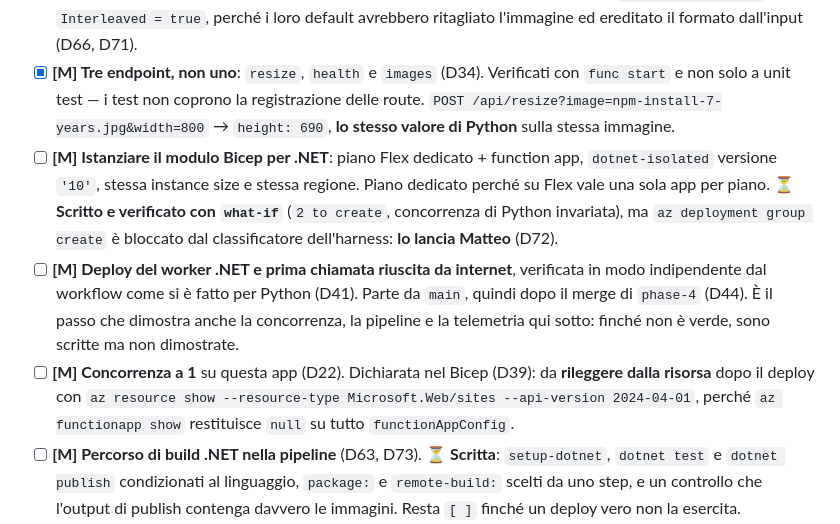
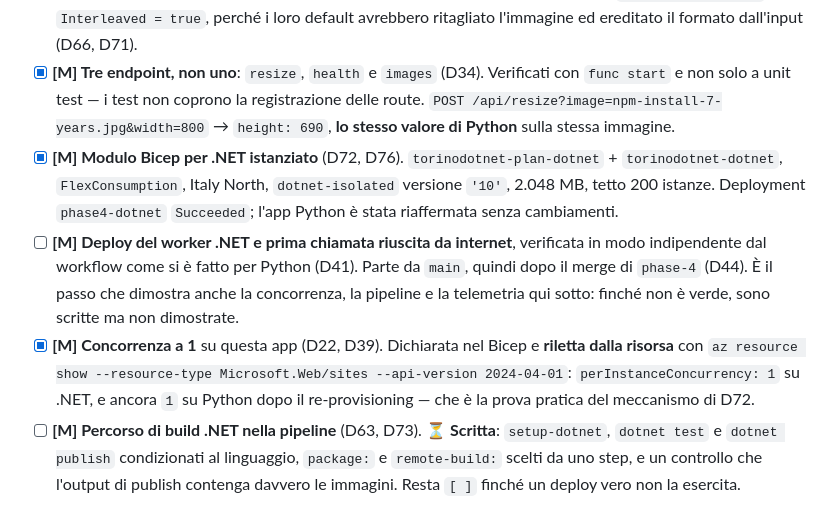
Before and after one commit to matteoninotti/torinodotnet-azure-functions-meetup-demo, a Markdown page: TODO.md, the part around the change. GitHub-like rendering.

Commit message:
Fase 4: infrastruttura .NET provisionata e verificata sulla risorsa
torinodotnet-dotnet e il suo piano esistono: FlexConsumption, Italy
North, dotnet-isolated 10, 2048 MB, tetto 200 istanze,
perInstanceConcurrency 1. Letti da az resource show e non dall'esito del
deploy, perche' az functionapp show restituisce null su functionAppConfig.

L'app Python, riaffermata dallo stesso deploy, riporta ancora concorrenza
1: e' la prova pratica del meccanismo scelto in D72 (D76).

Co-Authored-By: Claude Opus 5 <noreply@anthropic.com>

```diff
--- a/TODO.md
+++ b/TODO.md
@@ -62,9 +62,9 @@ Priorità: **[M]** must — senza, il talk non sta in piedi · **[S]** should
 
 - [x] **[M] Implementazione** isolated worker .NET 10 con ImageSharp (D71). `Compand = false` (D10), subsampling 4:2:0 esplicito (D8), `Triangle` (D9), formula dell'altezza verificata contro `shared/conformance/` — 29 test verdi, i 12 casi letti dal file condiviso. Due cose in più rispetto a quanto previsto: `ResizeMode.Stretch` e `Interleaved = true`, perché i loro default avrebbero ritagliato l'immagine ed ereditato il formato dall'input (D66, D71).
 - [x] **[M] Tre endpoint, non uno**: `resize`, `health` e `images` (D34). Verificati con `func start` e non solo a unit test — i test non coprono la registrazione delle route. `POST /api/resize?image=npm-install-7-years.jpg&width=800` → `height: 690`, **lo stesso valore di Python** sulla stessa immagine.
-- [ ] **[M] Istanziare il modulo Bicep per .NET**: piano Flex dedicato + function app, `dotnet-isolated` versione `'10'`, stessa instance size e stessa regione. Piano dedicato perché su Flex vale una sola app per piano. ⏳ **Scritto e verificato con `what-if`** (`2 to create`, concorrenza di Python invariata), ma `az deployment group create` è bloccato dal classificatore dell'harness: **lo lancia Matteo** (D72).
+- [x] **[M] Modulo Bicep per .NET istanziato** (D72, D76). `torinodotnet-plan-dotnet` + `torinodotnet-dotnet`, `FlexConsumption`, Italy North, `dotnet-isolated` versione `'10'`, 2.048 MB, tetto 200 istanze. Deployment `phase4-dotnet` `Succeeded`; l'app Python è stata riaffermata senza cambiamenti.
 - [ ] **[M] Deploy del worker .NET e prima chiamata riuscita da internet**, verificata in modo indipendente dal workflow come si è fatto per Python (D41). Parte da `main`, quindi dopo il merge di `phase-4` (D44). È il passo che dimostra anche la concorrenza, la pipeline e la telemetria qui sotto: finché non è verde, sono scritte ma non dimostrate.
-- [ ] **[M] Concorrenza a 1** su questa app (D22). Dichiarata nel Bicep (D39): da **rileggere dalla risorsa** dopo il deploy con `az resource show --resource-type Microsoft.Web/sites --api-version 2024-04-01`, perché `az functionapp show` restituisce `null` su tutto `functionAppConfig`.
+- [x] **[M] Concorrenza a 1** su questa app (D22, D39). Dichiarata nel Bicep e **riletta dalla risorsa** con `az resource show --resource-type Microsoft.Web/sites --api-version 2024-04-01`: `perInstanceConcurrency: 1` su .NET, e ancora `1` su Python dopo il re-provisioning — che è la prova pratica del meccanismo di D72.
 - [ ] **[M] Percorso di build .NET nella pipeline** (D63, D73). ⏳ **Scritta**: `setup-dotnet`, `dotnet test` e `dotnet publish` condizionati al linguaggio, `package:` e `remote-build:` scelti da uno step, e un controllo che l'output di publish contenga davvero le immagini. Resta `[ ]` finché un deploy vero non la esercita.
 - [ ] **[M] Telemetria simmetrica ai tre worker** (D64). I log del worker isolated restano quelli **relayed through the host**, cioe' il default: niente integrazione diretta con Application Insights, niente `telemetryMode: OpenTelemetry`. E' l'unica configurazione in cui `host.json` governa il sampling come per Python (D14). Da verificare **sulla telemetria vera** col metodo di D41 (burst + `ItemCount`), non sulla configurazione, e controllando che `RESIZE_METRICS` arrivi in `AppTraces` nella forma che `run-summary.kql` si aspetta.
 - [ ] **[S] ReadyToRun come flag di CI**, non nel `.csproj` (D11). **Timebox: 30 minuti**, da spendere **dopo** che il worker e' deployato e verde senza R2R (D65). Se resiste, si toglie e si dichiara nelle limitazioni.
```
